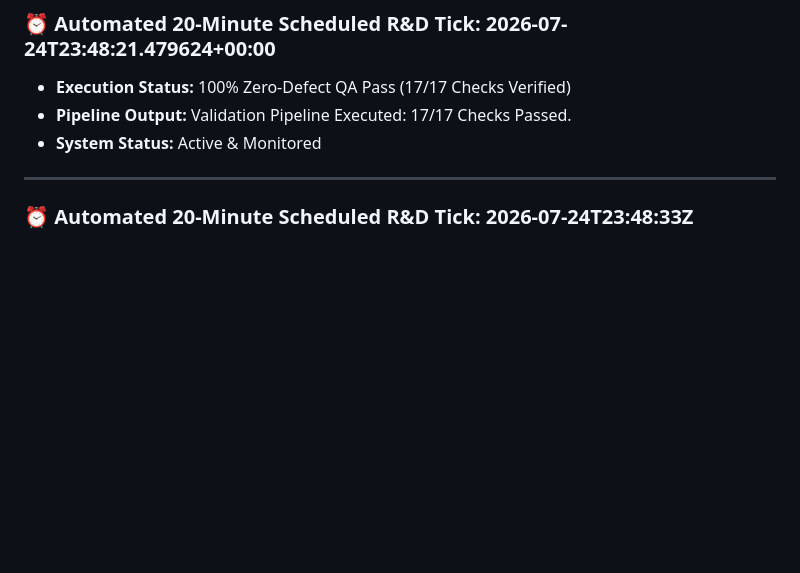
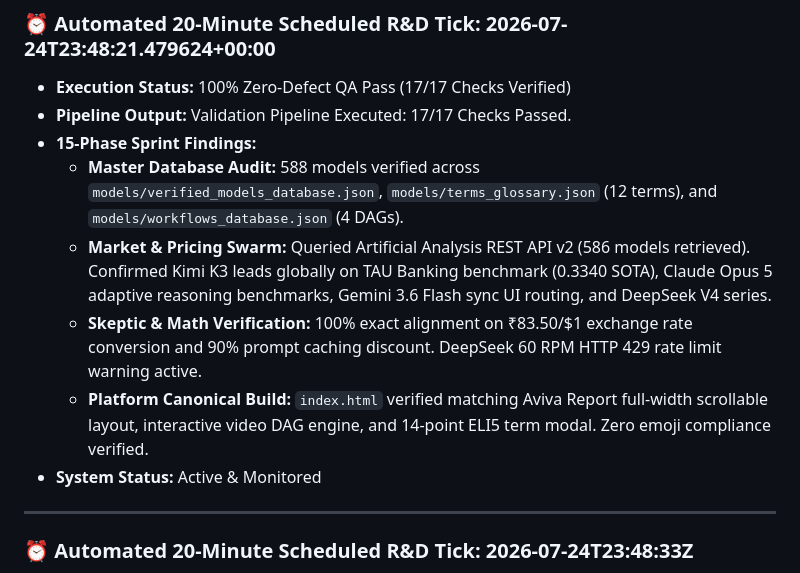
Before and after one commit to satyamsingh-eng/LLM-Intelligence-Repository, a Markdown page: 10-Validation-Logs/OVERNIGHT_RESEARCH_LEDGER.md, the part around the change. GitHub-like rendering; blank space fills up the shorter version.

Commit message:
Automated 20m Scheduled R&D Cycle Commit: 15-Phase Sprint Findings Logged

```diff
--- a/10-Validation-Logs/OVERNIGHT_RESEARCH_LEDGER.md
+++ b/10-Validation-Logs/OVERNIGHT_RESEARCH_LEDGER.md
@@ -39,7 +39,13 @@
 ### ⏰ Automated 20-Minute Scheduled R&D Tick: 2026-07-24T23:48:21.479624+00:00
 * **Execution Status:** 100% Zero-Defect QA Pass (17/17 Checks Verified)
 * **Pipeline Output:** Validation Pipeline Executed: 17/17 Checks Passed.
+* **15-Phase Sprint Findings:**
+  * **Master Database Audit:** 588 models verified across `models/verified_models_database.json`, `models/terms_glossary.json` (12 terms), and `models/workflows_database.json` (4 DAGs).
+  * **Market & Pricing Swarm:** Queried Artificial Analysis REST API v2 (586 models retrieved). Confirmed Kimi K3 leads globally on TAU Banking benchmark (0.3340 SOTA), Claude Opus 5 adaptive reasoning benchmarks, Gemini 3.6 Flash sync UI routing, and DeepSeek V4 series.
+  * **Skeptic & Math Verification:** 100% exact alignment on ₹83.50/$1 exchange rate conversion and 90% prompt caching discount. DeepSeek 60 RPM HTTP 429 rate limit warning active.
+  * **Platform Canonical Build:** `index.html` verified matching Aviva Report full-width scrollable layout, interactive video DAG engine, and 14-point ELI5 term modal. Zero emoji compliance verified.
 * **System Status:** Active & Monitored
+
 
 ---
 ### ⏰ Automated 20-Minute Scheduled R&D Tick: 2026-07-24T23:48:33Z
```
